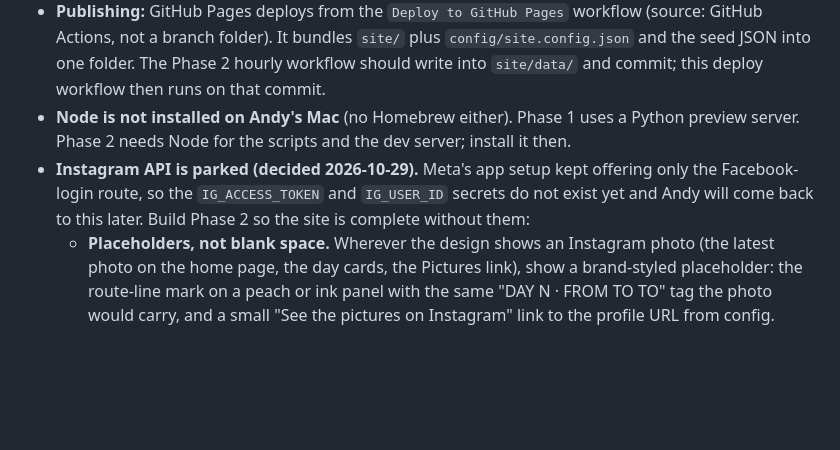
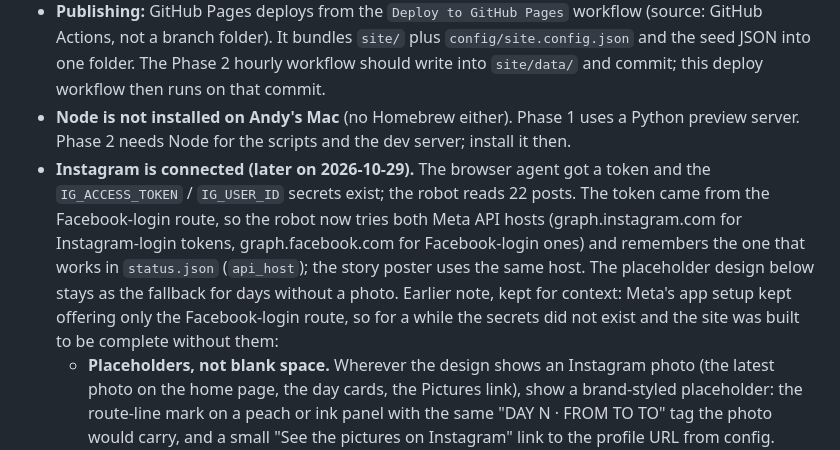
Before and after one commit to realandyshort/noshortcuts.club, a Markdown page: BUILD_BRIEF.md, the part around the change. GitHub-like rendering; blank space fills up the shorter version.

Commit message:
Brief: Instagram is connected; note the two Meta API hosts
Co-Authored-By: Claude Fable 5.1 <noreply@anthropic.com>

```diff
--- a/BUILD_BRIEF.md
+++ b/BUILD_BRIEF.md
@@ -167,7 +167,7 @@ Links (all in config): Spotify show `https://open.spotify.com/show/4hV5UdSqhmQpz
 - **Phase 1 layout:** `site/index.html` *is* the coming-soon page for now. In Phase 2, move it to `site/coming-soon.html` and let `index.html` become the home page (served as coming-soon before day 1, per section 7).
 - **Publishing:** GitHub Pages deploys from the `Deploy to GitHub Pages` workflow (source: GitHub Actions, not a branch folder). It bundles `site/` plus `config/site.config.json` and the seed JSON into one folder. The Phase 2 hourly workflow should write into `site/data/` and commit; this deploy workflow then runs on that commit.
 - **Node is not installed on Andy's Mac** (no Homebrew either). Phase 1 uses a Python preview server. Phase 2 needs Node for the scripts and the dev server; install it then.
-- **Instagram API is parked (decided 2026-10-29).** Meta's app setup kept offering only the Facebook-login route, so the `IG_ACCESS_TOKEN` and `IG_USER_ID` secrets do not exist yet and Andy will come back to this later. Build Phase 2 so the site is complete without them:
+- **Instagram is connected (later on 2026-10-29).** The browser agent got a token and the `IG_ACCESS_TOKEN` / `IG_USER_ID` secrets exist; the robot reads 22 posts. The token came from the Facebook-login route, so the robot now tries both Meta API hosts (graph.instagram.com for Instagram-login tokens, graph.facebook.com for Facebook-login ones) and remembers the one that works in `status.json` (`api_host`); the story poster uses the same host. The placeholder design below stays as the fallback for days without a photo. Earlier note, kept for context: Meta's app setup kept offering only the Facebook-login route, so for a while the secrets did not exist and the site was built to be complete without them:
   - **Placeholders, not blank space.** Wherever the design shows an Instagram photo (the latest photo on the home page, the day cards, the Pictures link), show a brand-styled placeholder: the route-line mark on a peach or ink panel with the same "DAY N · FROM TO TO" tag the photo would carry, and a small "See the pictures on Instagram" link to the profile URL from config. Plan-based text (title, places, miles) still shows. Nothing may look broken or empty.
   - **Auto-switch, no code change.** The hourly workflow treats the two secrets as optional. When they are missing, the Instagram fetch is skipped and the source status is `not_connected` (its own state, shown as "not connected", never as "broken", and it never opens an alert issue). The moment both secrets exist, the next run fetches posts and the pages show real photos in place of the placeholders. Story publishing (section 6) is skipped while not connected and starts on its own once connected.
   - **Test it both ways.** The `?day=NNN` test mode must look right with and without Instagram data.
```
